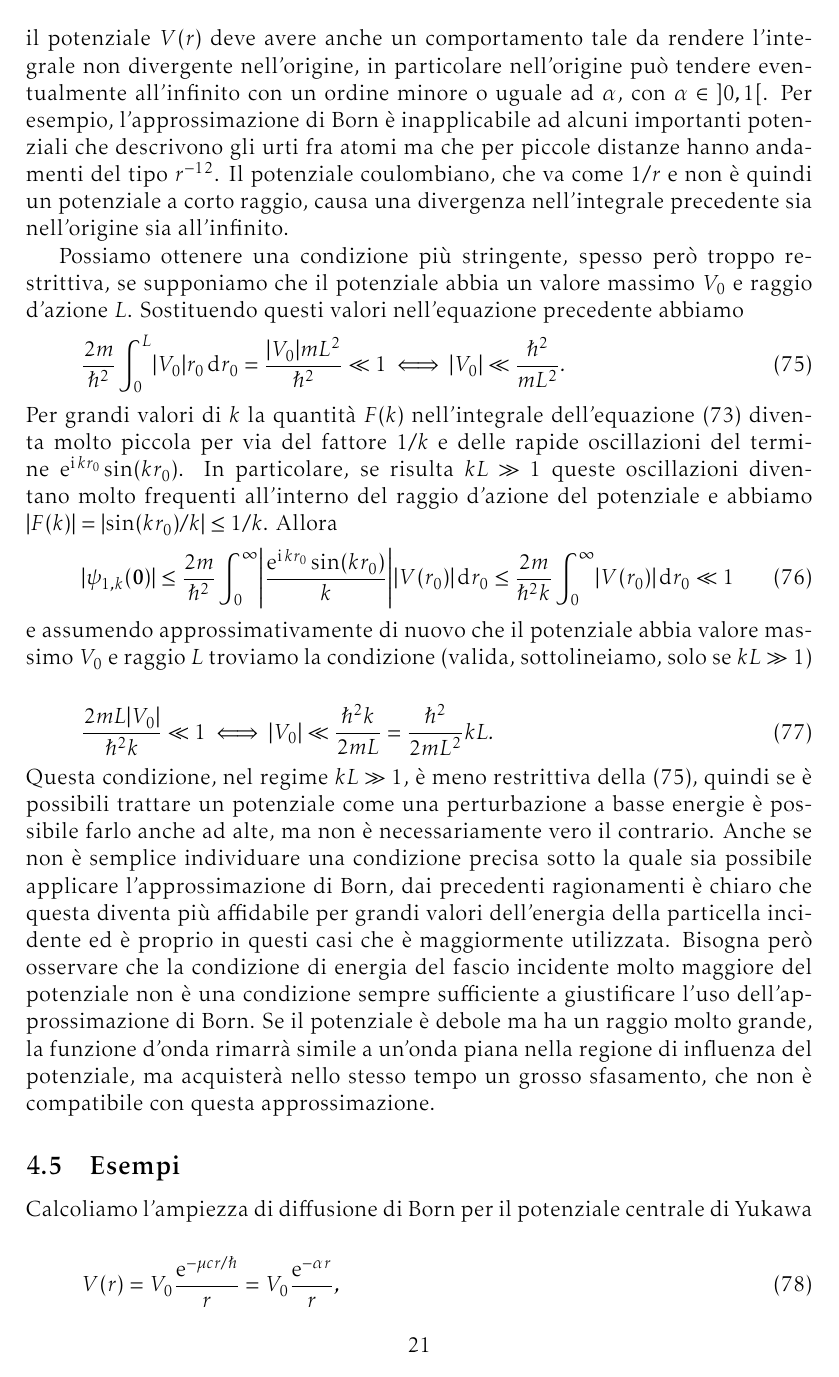
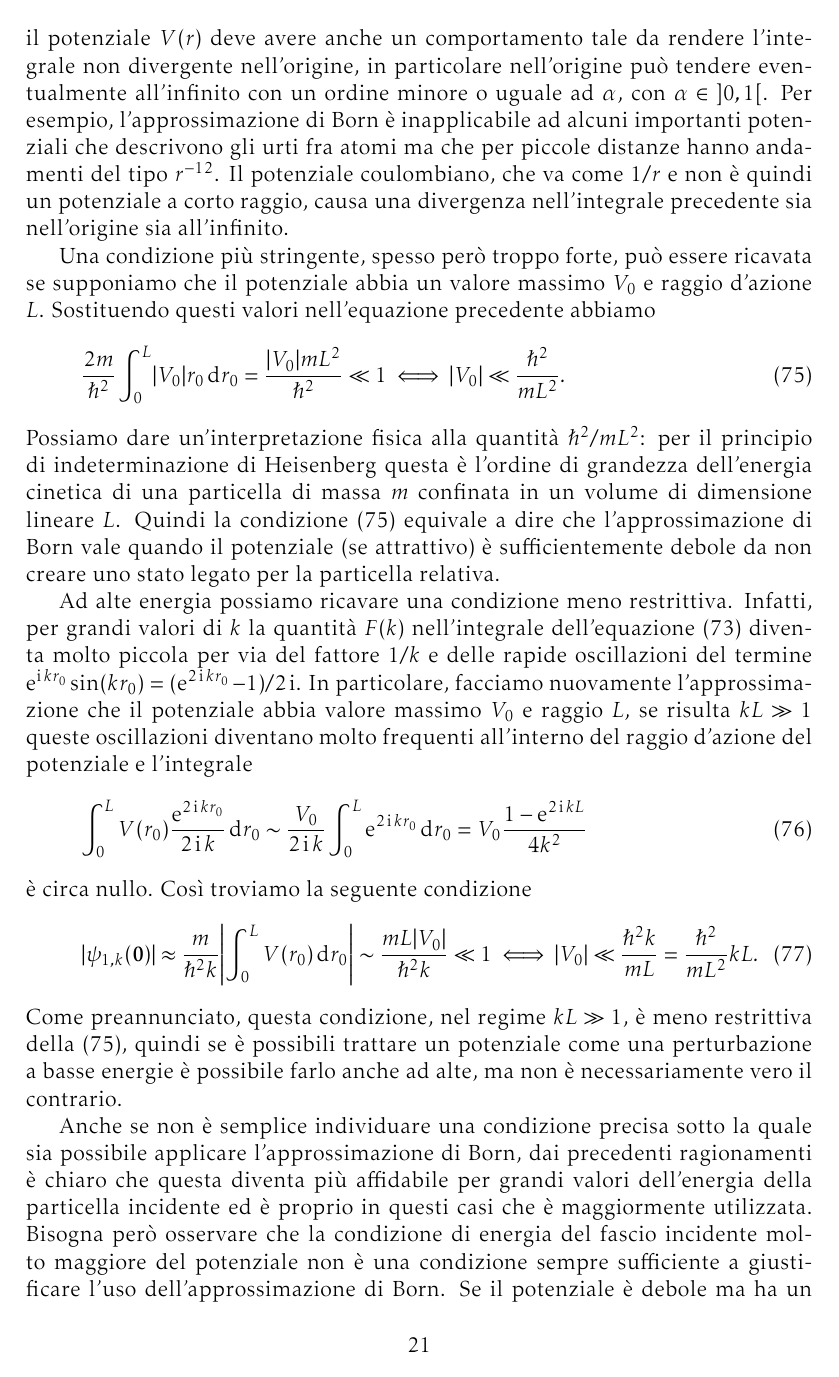
Before and after one commit to giordano/diffusione-mq, a LaTeX document (diffusione.tex): page 21 of 28. Compiled offline with pdfLaTeX.

Commit message:
rivedo alcune parti sulla validità dell'approssimazione di born

```diff
--- a/diffusione.tex
+++ b/diffusione.tex
@@ -1281,58 +1284,59 @@ potenziale coulombiano, che va come $1/r$ e non è quindi un potenziale a corto
 raggio, causa una divergenza nell'integrale precedente sia nell'origine sia
 all'infinito.
 
-Possiamo ottenere una condizione più stringente, spesso però troppo restrittiva,
-se supponiamo che il potenziale abbia un valore massimo $V_{0}$ e raggio
-d'azione $L$.  Sostituendo questi valori nell'equazione precedente abbiamo
+Una condizione più stringente, spesso però troppo forte, può essere ricavata se
+supponiamo che il potenziale abbia un valore massimo $V_{0}$ e raggio d'azione
+$L$.  Sostituendo questi valori nell'equazione precedente abbiamo
 \begin{equation}
   \label{eq:condizione-born}
   \frac{2m}{\hslash^{2}}\int_{0}^{L}\abs{V_{0}}r_{0}\dd r_{0} =
   \frac{\abs{V_{0}}mL^{2}}{\hslash^{2}} \ll 1 \iff \abs{V_{0}} \ll
   \frac{\hslash^{2}}{mL^{2}}.
 \end{equation}
-Per grandi valori di $k$ la quantità $F(k)$ nell'integrale
+Possiamo dare un'interpretazione fisica alla quantità $\hslash^{2}/mL^{2}$: per
+il principio di indeterminazione di Heisenberg questa è l'ordine di grandezza
+dell'energia cinetica di una particella di massa $m$ confinata in un volume di
+dimensione lineare $L$.  Quindi la condizione~\eqref{eq:condizione-born}
+equivale a dire che l'approssimazione di Born vale quando il potenziale (se
+attrattivo) è sufficientemente debole da non creare uno stato legato per la
+particella relativa.
+
+Ad alte energia possiamo ricavare una condizione meno restrittiva.  Infatti, per
+grandi valori di $k$ la quantità $F(k)$ nell'integrale
 dell'equazione~\eqref{eq:foobar} diventa molto piccola per via del fattore $1/k$
-e delle rapide oscillazioni del termine $\e^{\uimm kr_{0}}\sin(kr_{0})$.  In
-particolare, se risulta $kL \gg 1$ queste oscillazioni diventano molto frequenti
-all'interno del raggio d'azione del potenziale e abbiamo
-$\abs{F(k)} = \abs{\sin(kr_{0})/k} \leq 1/k$.  Allora
-\begin{equation}
-  \abs{\psi_{1,k}(\bm{0})} \leq \frac{2m}{\hslash^{2}} \int_{0}^{\infty}
-  \abs*{\frac{\e^{\uimm kr_{0}}\sin(kr_{0})}{k}} \abs{V(r_{0})} \dd r_{0} \leq
-  \frac{2m}{\hslash^{2}k} \int_{0}^{\infty} \abs{V(r_{0})} \dd r_{0} \ll 1
-\end{equation}
-e assumendo approssimativamente di nuovo che il potenziale abbia valore massimo
-$V_{0}$ e raggio $L$ troviamo la condizione (valida, sottolineiamo, solo se
-$kL \gg 1$)
-\begin{equation}
-  \frac{2mL\abs{V_{0}}}{\hslash^{2}k} \ll 1 \iff \abs{V_{0}} \ll
-  \frac{\hslash^{2}k}{2mL} = \frac{\hslash^{2}}{2mL^{2}} kL. % = E/kL.
-\end{equation}
-% Nota: la derivazione (molto approssimata) di questa condizione è mia, però dà
-% lo stesso risultato del Landau (vol. 3, pagina 199, equazione (45,6)) a meno
-% di un fattore 2 ininfluente nella stima degli ordini di grandezza.  La
-% dimostrazione del Landau sembra più generale però è un po' artificiosa, la mia
-% dimostrazione è più semplice però ha un difetto: partendo dall'assunto che
-% deve risultare $a << 1$, trovo che $a < b < c$ e deduco che deve aversi
-% $c << 1$, cosa in realtà non necessariamente vera.  Tuttavia fra $a$, $b$ e
-% $c$ c'è davvero poca differenza (la sostituzione |sin(x)/x| → 1/x per grandi
-% valori di x non è malvagia e gli altri valori assoluti essenzialmente cambiano
-% il segno globale) e comunque la dimostrazione non pretende di determinare un
-% risultato esatto.
-Questa condizione, nel regime $kL \gg 1$, è meno restrittiva
+e delle rapide oscillazioni del termine
+$\e^{\uimm kr_{0}}\sin(kr_{0}) = (\e^{2\uimm kr_{0}} - 1)/2\uimm$.  In
+particolare, facciamo nuovamente l'approssimazione che il potenziale abbia
+valore massimo $V_{0}$ e raggio $L$, se risulta $kL \gg 1$ queste oscillazioni
+diventano molto frequenti all'interno del raggio d'azione del potenziale e
+l'integrale
+\begin{equation}
+  \int_{0}^{L} V(r_{0}) \frac{\e^{2\uimm kr_{0}}}{2\uimm k} \dd r_{0} \sim
+  \frac{V_{0}}{2\uimm k} \int_{0}^{L} \e^{2\uimm kr_{0}} \dd r_{0} = V_{0}
+  \frac{1 - \e^{2\uimm kL}}{4k^{2}}
+\end{equation}
+è circa nullo.  Così troviamo la seguente condizione
+\begin{equation}
+  \abs{\psi_{1,k}(\bm{0})} \approx \frac{m}{\hslash^{2}k}\abs*{\int_{0}^{L}
+    V(r_{0}) \dd r_{0}} \sim \frac{mL\abs{V_{0}}}{\hslash^{2}k} \ll 1 \iff
+  \abs{V_{0}} \ll \frac{\hslash^{2}k}{mL} =
+  \frac{\hslash^{2}}{mL^{2}} kL. % = E/kL.
+\end{equation}
+Come preannunciato, questa condizione, nel regime $kL \gg 1$, è meno restrittiva
 della~\eqref{eq:condizione-born}, quindi se è possibili trattare un potenziale
 come una perturbazione a basse energie è possibile farlo anche ad alte, ma non è
-necessariamente vero il contrario.  Anche se non è semplice individuare una
-condizione precisa sotto la quale sia possibile applicare l'approssimazione di
-Born, dai precedenti ragionamenti è chiaro che questa diventa più affidabile per
-grandi valori dell'energia della particella incidente ed è proprio in questi
-casi che è maggiormente utilizzata.  Bisogna però osservare che la condizione di
-energia del fascio incidente molto maggiore del potenziale non è una condizione
-sempre sufficiente a giustificare l'uso dell'approssimazione di Born.  Se il
-potenziale è debole ma ha un raggio molto grande, la funzione d'onda rimarrà
-simile a un'onda piana nella regione di influenza del potenziale, ma acquisterà
-nello stesso tempo un grosso sfasamento, che non è compatibile con questa
-approssimazione.
+necessariamente vero il contrario.
+
+Anche se non è semplice individuare una condizione precisa sotto la quale sia
+possibile applicare l'approssimazione di Born, dai precedenti ragionamenti è
+chiaro che questa diventa più affidabile per grandi valori dell'energia della
+particella incidente ed è proprio in questi casi che è maggiormente utilizzata.
+Bisogna però osservare che la condizione di energia del fascio incidente molto
+maggiore del potenziale non è una condizione sempre sufficiente a giustificare
+l'uso dell'approssimazione di Born.  Se il potenziale è debole ma ha un raggio
+molto grande, la funzione d'onda rimarrà simile a un'onda piana nella regione di
+influenza del potenziale, ma acquisterà nello stesso tempo un grosso sfasamento,
+che non è compatibile con questa approssimazione.
 % Ma questo è chiaro dalle due condizioni trovate (quella generale e quella per
 % kL << 1): in ogni caso deve essere V_0 << (fattore)/L^2, quindi se aumenta il
 % raggio L, il valore di V_0 deve diminuire di conseguenza.
```
Also changed, not shown: diffusione.tex (40 more changed lines).
